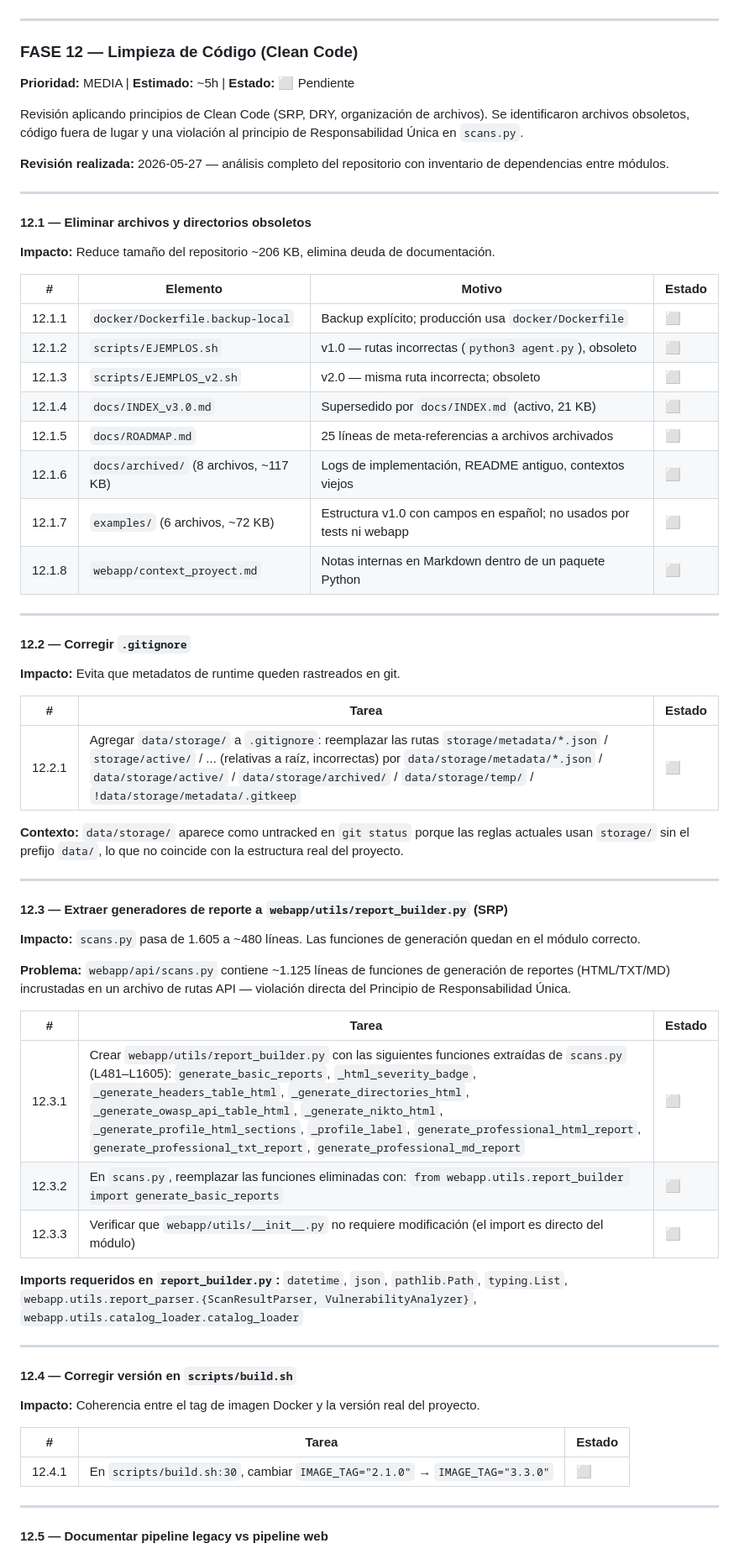
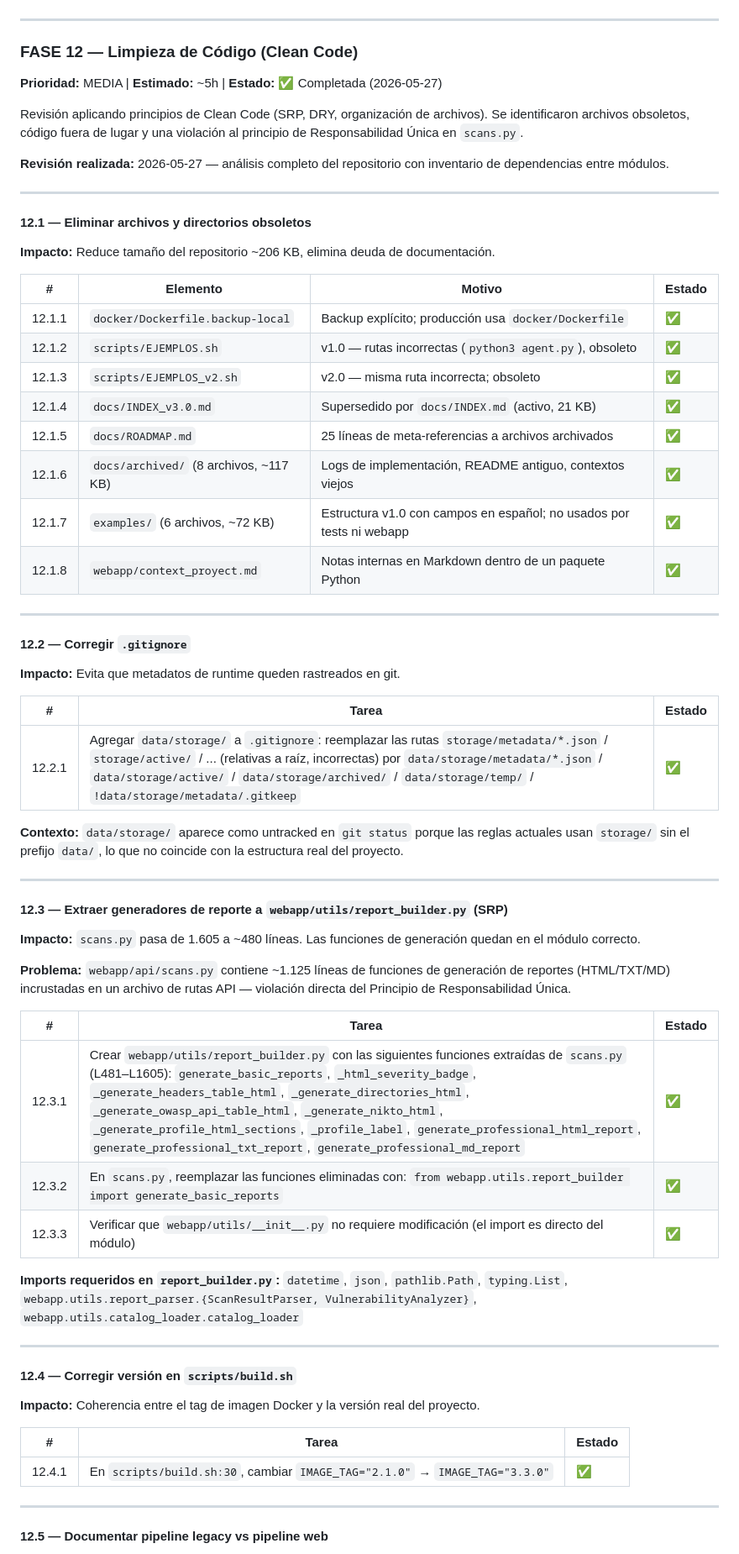
Before and after one commit to pater8715/scan-agent, a Markdown page: PLAN_MEJORAS.md, the part around one of its changes. Shown at 84% size. Rendered like a GitHub page.

Commit message:
docs: marcar Fase 12 completada en PLAN_MEJORAS.md
Todas las subtareas 12.1-12.5 marcadas como completadas.
Registro de cambios actualizado con el resumen de la implementacion.

Co-Authored-By: Claude Sonnet 4.6 <noreply@anthropic.com>

```diff
--- a/PLAN_MEJORAS.md
+++ b/PLAN_MEJORAS.md
@@ -567,7 +567,7 @@ if self.results.get("directories"):
 ---
 
 ### FASE 12 — Limpieza de Código (Clean Code)
-**Prioridad:** MEDIA | **Estimado:** ~5h | **Estado:** ⬜ Pendiente
+**Prioridad:** MEDIA | **Estimado:** ~5h | **Estado:** ✅ Completada (2026-05-27)
 
 Revisión aplicando principios de Clean Code (SRP, DRY, organización de archivos). Se identificaron archivos obsoletos, código fuera de lugar y una violación al principio de Responsabilidad Única en `scans.py`.
 
@@ -580,14 +580,14 @@ Revisión aplicando principios de Clean Code (SRP, DRY, organización de archivo
 
 | # | Elemento | Motivo | Estado |
 |---|----------|--------|--------|
-| 12.1.1 | `docker/Dockerfile.backup-local` | Backup explícito; producción usa `docker/Dockerfile` | ⬜ |
-| 12.1.2 | `scripts/EJEMPLOS.sh` | v1.0 — rutas incorrectas (`python3 agent.py`), obsoleto | ⬜ |
-| 12.1.3 | `scripts/EJEMPLOS_v2.sh` | v2.0 — misma ruta incorrecta; obsoleto | ⬜ |
-| 12.1.4 | `docs/INDEX_v3.0.md` | Supersedido por `docs/INDEX.md` (activo, 21 KB) | ⬜ |
-| 12.1.5 | `docs/ROADMAP.md` | 25 líneas de meta-referencias a archivos archivados | ⬜ |
-| 12.1.6 | `docs/archived/` (8 archivos, ~117 KB) | Logs de implementación, README antiguo, contextos viejos | ⬜ |
-| 12.1.7 | `examples/` (6 archivos, ~72 KB) | Estructura v1.0 con campos en español; no usados por tests ni webapp | ⬜ |
-| 12.1.8 | `webapp/context_proyect.md` | Notas internas en Markdown dentro de un paquete Python | ⬜ |
+| 12.1.1 | `docker/Dockerfile.backup-local` | Backup explícito; producción usa `docker/Dockerfile` | ✅ |
+| 12.1.2 | `scripts/EJEMPLOS.sh` | v1.0 — rutas incorrectas (`python3 agent.py`), obsoleto | ✅ |
+| 12.1.3 | `scripts/EJEMPLOS_v2.sh` | v2.0 — misma ruta incorrecta; obsoleto | ✅ |
+| 12.1.4 | `docs/INDEX_v3.0.md` | Supersedido por `docs/INDEX.md` (activo, 21 KB) | ✅ |
+| 12.1.5 | `docs/ROADMAP.md` | 25 líneas de meta-referencias a archivos archivados | ✅ |
+| 12.1.6 | `docs/archived/` (8 archivos, ~117 KB) | Logs de implementación, README antiguo, contextos viejos | ✅ |
+| 12.1.7 | `examples/` (6 archivos, ~72 KB) | Estructura v1.0 con campos en español; no usados por tests ni webapp | ✅ |
+| 12.1.8 | `webapp/context_proyect.md` | Notas internas en Markdown dentro de un paquete Python | ✅ |
 
 ---
 
@@ -596,7 +596,7 @@ Revisión aplicando principios de Clean Code (SRP, DRY, organización de archivo
 
 | # | Tarea | Estado |
 |---|-------|--------|
-| 12.2.1 | Agregar `data/storage/` a `.gitignore`: reemplazar las rutas `storage/metadata/*.json` / `storage/active/` / ... (relativas a raíz, incorrectas) por `data/storage/metadata/*.json` / `data/storage/active/` / `data/storage/archived/` / `data/storage/temp/` / `!data/storage/metadata/.gitkeep` | ⬜ |
+| 12.2.1 | Agregar `data/storage/` a `.gitignore`: reemplazar las rutas `storage/metadata/*.json` / `storage/active/` / ... (relativas a raíz, incorrectas) por `data/storage/metadata/*.json` / `data/storage/active/` / `data/storage/archived/` / `data/storage/temp/` / `!data/storage/metadata/.gitkeep` | ✅ |
 
 **Contexto:** `data/storage/` aparece como untracked en `git status` porque las reglas actuales usan `storage/` sin el prefijo `data/`, lo que no coincide con la estructura real del proyecto.
 
@@ -609,9 +609,9 @@ Revisión aplicando principios de Clean Code (SRP, DRY, organización de archivo
 
 | # | Tarea | Estado |
 |---|-------|--------|
-| 12.3.1 | Crear `webapp/utils/report_builder.py` con las siguientes funciones extraídas de `scans.py` (L481–L1605): `generate_basic_reports`, `_html_severity_badge`, `_generate_headers_table_html`, `_generate_directories_html`, `_generate_owasp_api_table_html`, `_generate_nikto_html`, `_generate_profile_html_sections`, `_profile_label`, `generate_professional_html_report`, `generate_professional_txt_report`, `generate_professional_md_report` | ⬜ |
-| 12.3.2 | En `scans.py`, reemplazar las funciones eliminadas con: `from webapp.utils.report_builder import generate_basic_reports` | ⬜ |
-| 12.3.3 | Verificar que `webapp/utils/__init__.py` no requiere modificación (el import es directo del módulo) | ⬜ |
+| 12.3.1 | Crear `webapp/utils/report_builder.py` con las siguientes funciones extraídas de `scans.py` (L481–L1605): `generate_basic_reports`, `_html_severity_badge`, `_generate_headers_table_html`, `_generate_directories_html`, `_generate_owasp_api_table_html`, `_generate_nikto_html`, `_generate_profile_html_sections`, `_profile_label`, `generate_professional_html_report`, `generate_professional_txt_report`, `generate_professional_md_report` | ✅ |
+| 12.3.2 | En `scans.py`, reemplazar las funciones eliminadas con: `from webapp.utils.report_builder import generate_basic_reports` | ✅ |
+| 12.3.3 | Verificar que `webapp/utils/__init__.py` no requiere modificación (el import es directo del módulo) | ✅ |
 
 **Imports requeridos en `report_builder.py`:** `datetime`, `json`, `pathlib.Path`, `typing.List`, `webapp.utils.report_parser.{ScanResultParser, VulnerabilityAnalyzer}`, `webapp.utils.catalog_loader.catalog_loader`
 
@@ -622,7 +622,7 @@ Revisión aplicando principios de Clean Code (SRP, DRY, organización de archivo
 
 | # | Tarea | Estado |
 |---|-------|--------|
-| 12.4.1 | En `scripts/build.sh:30`, cambiar `IMAGE_TAG="2.1.0"` → `IMAGE_TAG="3.3.0"` | ⬜ |
+| 12.4.1 | En `scripts/build.sh:30`, cambiar `IMAGE_TAG="2.1.0"` → `IMAGE_TAG="3.3.0"` | ✅ |
 
 ---
 
```
Also changed, not shown: other parts of PLAN_MEJORAS.md (+6 -5 lines).
